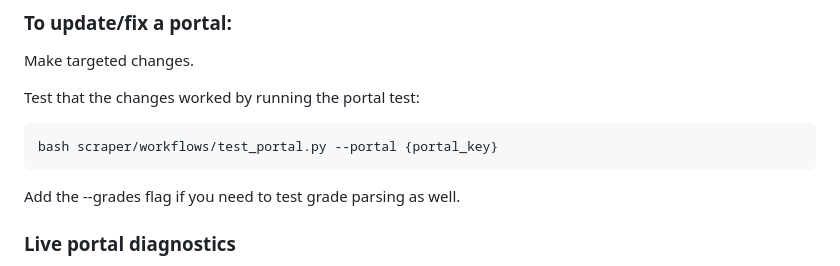
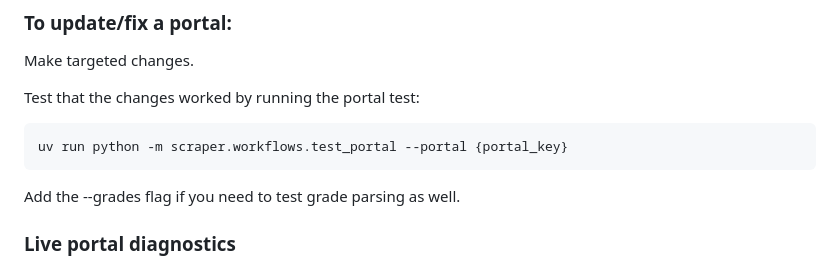
Before and after one commit to manjuyod/PlaywrightScraper, a Markdown page: README.md, the part around the change. GitHub-like rendering.

````diff
--- a/README.md
+++ b/README.md
@@ -226,7 +226,7 @@ Make targeted changes.
 Test that the changes worked by running the portal test:
 
 ```bash
-bash scraper/workflows/test_portal.py --portal {portal_key}
+uv run python -m scraper.workflows.test_portal --portal {portal_key}
 ```
 
 Add the --grades flag if you need to test grade parsing as well.
````
